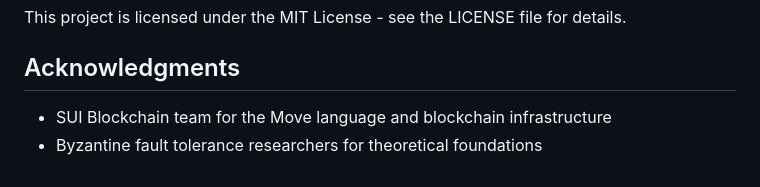
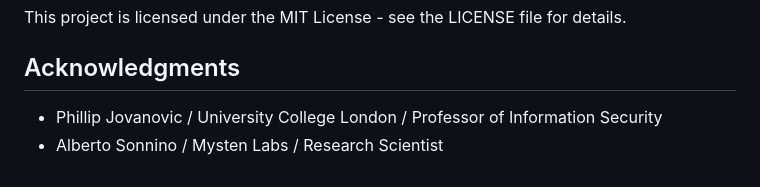
Before and after one commit to zccadle/Modular-Middleware-for-SUI, a Markdown page: README.md, the part around the change. Rendered like a GitHub page.

```diff
--- a/README.md
+++ b/README.md
@@ -186,5 +186,5 @@ This project is licensed under the MIT License - see the LICENSE file for detail
 
 ## Acknowledgments
 
-- SUI Blockchain team for the Move language and blockchain infrastructure
-- Byzantine fault tolerance researchers for theoretical foundations
+- Phillip Jovanovic / University College London / Professor of Information Security
+- Alberto Sonnino / Mysten Labs / Research Scientist
```
